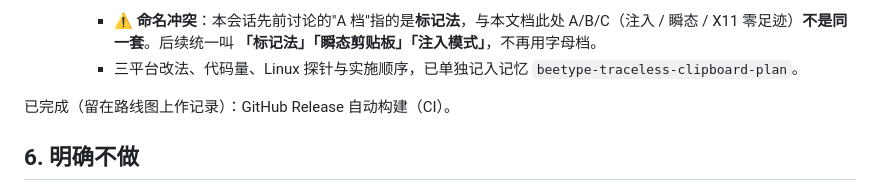
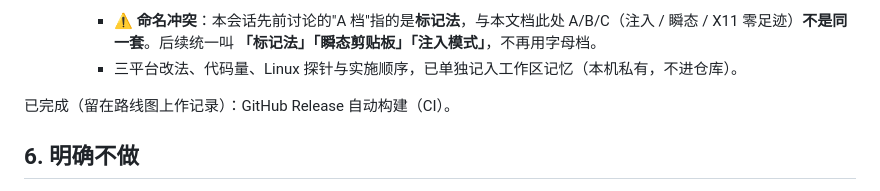
Before and after one commit to jihonghe/beeptype, a Markdown page: docs/PRODUCT.md, the part around the change. Drawn GitHub-style.

Commit message:
docs: 去掉 PRODUCT.md 里对记忆文件名的引用（含旧品牌名，被 naming 护栏抓到）

```diff
--- a/docs/PRODUCT.md
+++ b/docs/PRODUCT.md
@@ -190,7 +190,7 @@
 
    - **补一档（2026-09-23 另一会话核实）：敏感标记法**——仍是剪贴板路线，但写入时**附带"机密"标记**，让系统与主流剪贴板管理器**不记录、不同步**：Windows 有三个官方格式（`ExcludeClipboardContentFromMonitorProcessing`、`CanIncludeInClipboardHistory=0`、`CanUploadToCloudClipboard=0`，见[微软文档](https://learn.microsoft.com/en-us/windows/win32/dataxchg/clipboard-formats#cloud-clipboard-and-clipboard-history-formats)；密码管理器与 Chrome 无痕模式都这么做）、macOS 有 `org.nspasteboard.ConcealedType`、X11 有 `x-kde-passwordManagerHint=secret`（Klipper 认）。**它正好把上面 B 档"挡不住剪贴板管理器 / 历史"这条补齐**（Windows/macOS 上），而且**保持剪贴板的全速与可靠、永不丢内容**（内容仍在"当前剪贴板"里，用户随时能 Ctrl+V）；**与瞬态剪贴板叠加**＝连"下一个用这台电脑的人"也挡住。⇒ 于是选择可以更简单：**标记法（覆盖历史与云同步）+ 瞬态/只服务一次（覆盖"当前剪贴板"）**，注入模式留给真正要"防取证"的场景。
      - ⚠️ **命名冲突**：本会话先前讨论的"A 档"指的是**标记法**，与本文档此处 A/B/C（注入 / 瞬态 / X11 零足迹）**不是同一套**。后续统一叫 **「标记法」「瞬态剪贴板」「注入模式」**，不再用字母档。
-     - 三平台改法、代码量、Linux 探针与实施顺序，已单独记入记忆 `beetype-traceless-clipboard-plan`。
+     - 三平台改法、代码量、Linux 探针与实施顺序，已单独记入工作区记忆（本机私有，不进仓库）。
 
 已完成（留在路线图上作记录）：GitHub Release 自动构建（CI）。
 
```
